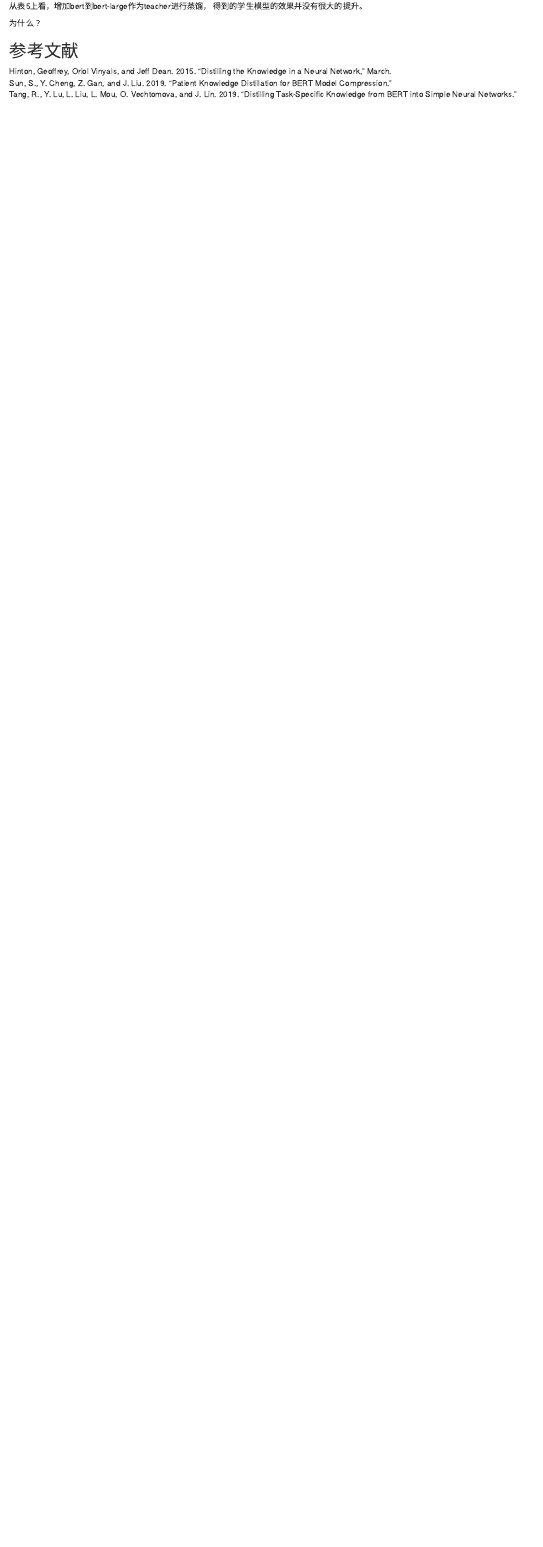
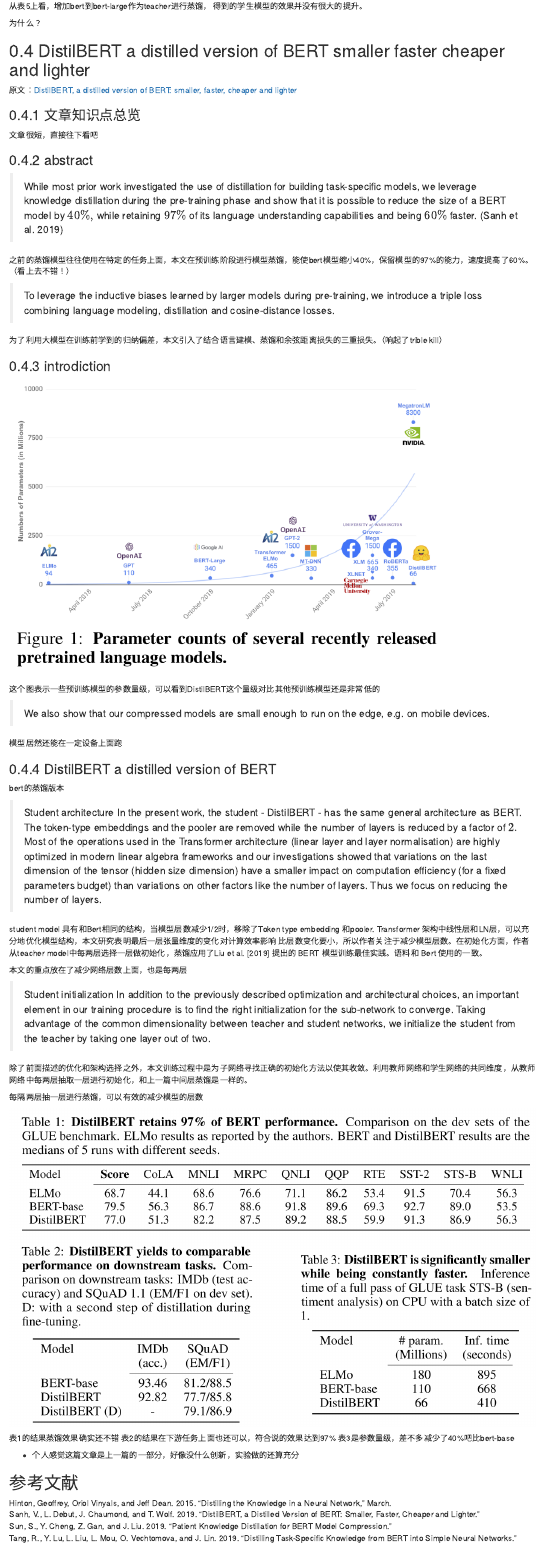
Before and after one commit to gaowenxin95/NLP_paper_preview, an R Markdown document (Distilling.Rmd): the page in a window 1100 px wide, from 2230 px down. Rendered offline with R 4.5, knitr and Pandoc, with nearby package versions; drawn as R Markdown's standard HTML page in place of the format the file asks for.

Commit message:
add notes

````diff
--- a/Distilling.Rmd
+++ b/Distilling.Rmd
@@ -41,4 +41,15 @@
 
 ```
 
+## DistilBERT a distilled version of BERT smaller faster cheaper and lighter
+
+原文：[DistilBERT, a distilled version of BERT: smaller,
+faster, cheaper and lighter](https://arxiv.org/pdf/1908.09355.pdf)
+
+```{r child='analysis/DistilBERT_victor.Rmd'}
+
+```
+
+
+
 ## 参考文献
--- /dev/null
+++ b/analysis/DistilBERT_victor.Rmd
@@ -0,0 +1,52 @@
+
+### 文章知识点总览
+
+文章很短，直接往下看吧
+
+
+### abstract
+
+>
+While most prior work investigated the use of distillation for building task-specific models, we leverage knowledge distillation during the pre-training phase and show that it is possible to reduce the size of a BERT model by $40 \%,$ while retaining $97 \%$ of its language understanding capabilities and being $60 \%$ faster. [@2019DistilBERT]
+
+之前的蒸馏模型往往使用在特定的任务上面，本文在预训练阶段进行模型蒸馏，能使bert模型缩小40%，保留模型的97%的能力，速度提高了60%。（看上去不错！）
+
+>To leverage the inductive biases learned by larger models during pre-training, we introduce a triple loss combining language modeling, distillation and cosine-distance losses.
+
+为了利用大模型在训练前学到的归纳偏差，本文引入了结合语言建模、蒸馏和余弦距离损失的三重损失。（响起了trible kill）
+
+### introdiction
+
+![](figs/DistilBERT_victor_1.png)
+
+这个图表示一些预训练模型的参数量级，可以看到DistilBERT这个量级对比其他预训练模型还是非常低的
+
+> We also show that our compressed models are small enough to run on the edge, e.g. on mobile devices.
+
+模型居然还能在一定设备上面跑
+
+
+### DistilBERT a distilled version of BERT
+
+bert的蒸馏版本
+
+>Student architecture In the present work, the student - DistilBERT - has the same general architecture as BERT. The token-type embeddings and the pooler are removed while the number of layers is reduced by a factor of $2 .$ Most of the operations used in the Transformer architecture (linear layer and layer normalisation) are highly optimized in modern linear algebra frameworks and our investigations showed that variations on the last dimension of the tensor (hidden size dimension) have a smaller impact on computation efficiency (for a fixed parameters budget) than variations on other factors like the number of layers. Thus we focus on reducing the number of layers.
+
+student model 具有和Bert相同的结构，当模型层数减少1/2时，移除了Token type embedding 和pooler. Transformer 架构中线性层和LN层，可以充分地优化模型结构，本文研究表明最后一层张量维度的变化对计算效率影响 比层数变化要小，所以作者关注于减少模型层数。在初始化方面，作者从teacher model中每两层选择一层做初始化，蒸馏应用了Liu et al. [2019] 提出的 BERT 模型训练最佳实践。语料和 Bert 使用的一致。
+
+本文的重点放在了减少网络层数上面，也是每两层
+
+>
+Student initialization In addition to the previously described optimization and architectural choices, an important element in our training procedure is to find the right initialization for the sub-network to converge. Taking advantage of the common dimensionality between teacher and student networks, we initialize the student from the teacher by taking one layer out of two.
+
+除了前面描述的优化和架构选择之外，本文训练过程中是为子网络寻找正确的初始化方法以使其收敛。利用教师网络和学生网络的共同维度，从教师网络中每两层抽取一层进行初始化，和上一篇中间层蒸馏是一样的。
+
+每隔两层抽一层进行蒸馏，可以有效的减少模型的层数
+
+![](figs/DistilBERT_victor_2.png)
+
+表1的结果蒸馏效果确实还不错
+表2的结果在下游任务上面也还可以，符合说的效果达到97%
+表3是参数量级，差不多减少了40%吧比bert-base
+
+- 个人感觉这篇文章是上一篇的一部分，好像没什么创新，实验做的还算充分
--- a/refs/add.bib
+++ b/refs/add.bib
@@ -78,3 +78,8 @@
   author={ Sun, S.  and  Cheng, Y.  and  Gan, Z.  and  Liu, J. },
   year={2019},
 }
+@article{2019DistilBERT,
+  title={DistilBERT, a distilled version of BERT: smaller, faster, cheaper and lighter},
+  author={ Sanh, V.  and  Debut, L.  and  Chaumond, J.  and  Wolf, T. },
+  year={2019},
+}
````
Also changed, not shown: Distilling.html, figs/DistilBERT_victor_1.png (added), figs/DistilBERT_victor_2.png (added).
